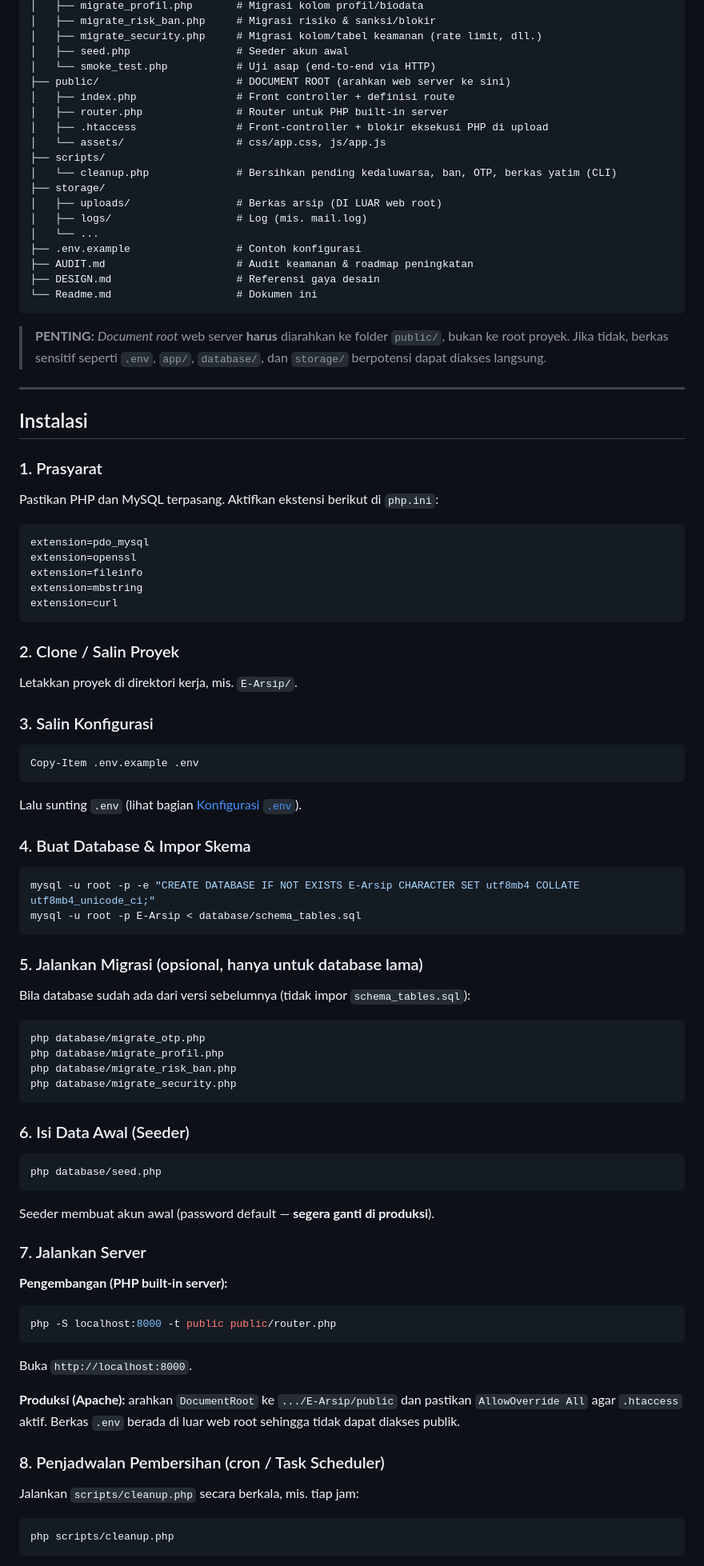
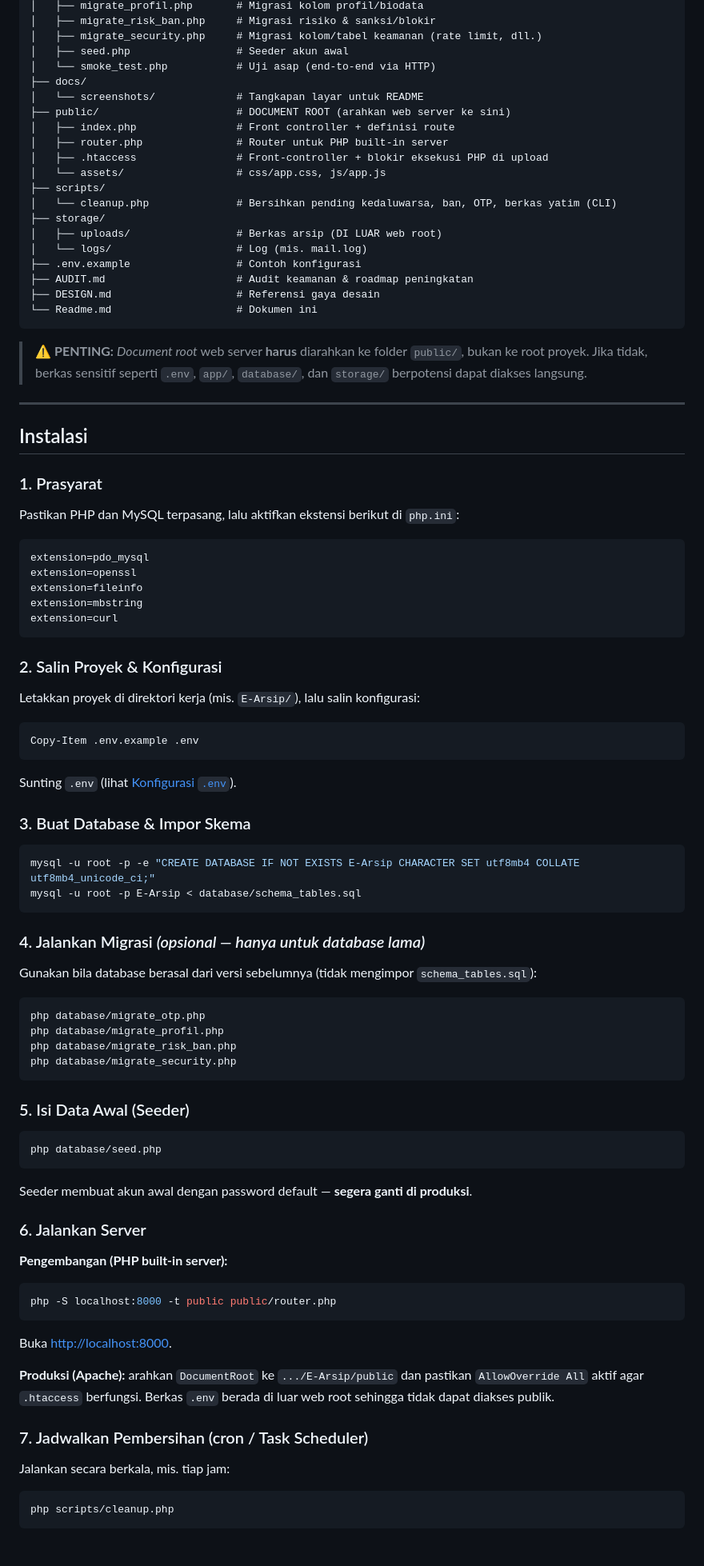
Before and after one commit to yanwir123/E-Arsip-Digital, a Markdown page: Readme.md, the part around one of its changes. Shown at 80% size. Drawn GitHub-style.

````diff
--- a/Readme.md
+++ b/Readme.md
@@ -110,6 +174,8 @@ E-Arsip/
 │   ├── migrate_security.php     # Migrasi kolom/tabel keamanan (rate limit, dll.)
 │   ├── seed.php                 # Seeder akun awal
 │   └── smoke_test.php           # Uji asap (end-to-end via HTTP)
+├── docs/
+│   └── screenshots/             # Tangkapan layar untuk README
 ├── public/                      # DOCUMENT ROOT (arahkan web server ke sini)
 │   ├── index.php                # Front controller + definisi route
 │   ├── router.php               # Router untuk PHP built-in server
@@ -119,15 +185,14 @@ E-Arsip/
 │   └── cleanup.php              # Bersihkan pending kedaluwarsa, ban, OTP, berkas yatim (CLI)
 ├── storage/
 │   ├── uploads/                 # Berkas arsip (DI LUAR web root)
-│   ├── logs/                    # Log (mis. mail.log)
-│   └── ...
+│   └── logs/                    # Log (mis. mail.log)
 ├── .env.example                 # Contoh konfigurasi
 ├── AUDIT.md                     # Audit keamanan & roadmap peningkatan
 ├── DESIGN.md                    # Referensi gaya desain
 └── Readme.md                    # Dokumen ini
 ```
 
-> **PENTING:** _Document root_ web server **harus** diarahkan ke folder `public/`, bukan ke root proyek. Jika tidak, berkas sensitif seperti `.env`, `app/`, `database/`, dan `storage/` berpotensi dapat diakses langsung.
+> ⚠️ **PENTING:** _Document root_ web server **harus** diarahkan ke folder `public/`, bukan ke root proyek. Jika tidak, berkas sensitif seperti `.env`, `app/`, `database/`, dan `storage/` berpotensi dapat diakses langsung.
 
 ---
 
@@ -135,7 +200,7 @@ E-Arsip/
 
 ### 1. Prasyarat
 
-Pastikan PHP dan MySQL terpasang. Aktifkan ekstensi berikut di `php.ini`:
+Pastikan PHP dan MySQL terpasang, lalu aktifkan ekstensi berikut di `php.ini`:
 
 ```ini
 extension=pdo_mysql
@@ -145,28 +210,26 @@ extension=mbstring
 extension=curl
 ```
 
-### 2. Clone / Salin Proyek
+### 2. Salin Proyek & Konfigurasi
 
-Letakkan proyek di direktori kerja, mis. `E-Arsip/`.
-
-### 3. Salin Konfigurasi
+Letakkan proyek di direktori kerja (mis. `E-Arsip/`), lalu salin konfigurasi:
 
 ```powershell
 Copy-Item .env.example .env
 ```
 
-Lalu sunting `.env` (lihat bagian [Konfigurasi `.env`](#konfigurasi-env)).
+Sunting `.env` (lihat [Konfigurasi `.env`](#konfigurasi-env)).
 
-### 4. Buat Database & Impor Skema
+### 3. Buat Database & Impor Skema
 
 ```powershell
 mysql -u root -p -e "CREATE DATABASE IF NOT EXISTS E-Arsip CHARACTER SET utf8mb4 COLLATE utf8mb4_unicode_ci;"
 mysql -u root -p E-Arsip < database/schema_tables.sql
 ```
 
-### 5. Jalankan Migrasi (opsional, hanya untuk database lama)
+### 4. Jalankan Migrasi _(opsional — hanya untuk database lama)_
 
-Bila database sudah ada dari versi sebelumnya (tidak impor `schema_tables.sql`):
+Gunakan bila database berasal dari versi sebelumnya (tidak mengimpor `schema_tables.sql`):
 
 ```powershell
 php database/migrate_otp.php
@@ -175,15 +238,15 @@ php database/migrate_risk_ban.php
 php database/migrate_security.php
 ```
 
-### 6. Isi Data Awal (Seeder)
+### 5. Isi Data Awal (Seeder)
 
 ```powershell
 php database/seed.php
 ```
 
-Seeder membuat akun awal (password default — **segera ganti di produksi**).
+Seeder membuat akun awal dengan password default — **segera ganti di produksi**.
 
-### 7. Jalankan Server
+### 6. Jalankan Server
 
 **Pengembangan (PHP built-in server):**
 
@@ -191,13 +254,13 @@ Seeder membuat akun awal (password default — **segera ganti di produksi**).
 php -S localhost:8000 -t public public/router.php
 ```
 
-Buka `http://localhost:8000`.
+Buka <http://localhost:8000>.
 
-**Produksi (Apache):** arahkan `DocumentRoot` ke `.../E-Arsip/public` dan pastikan `AllowOverride All` agar `.htaccess` aktif. Berkas `.env` berada di luar web root sehingga tidak dapat diakses publik.
+**Produksi (Apache):** arahkan `DocumentRoot` ke `.../E-Arsip/public` dan pastikan `AllowOverride All` aktif agar `.htaccess` berfungsi. Berkas `.env` berada di luar web root sehingga tidak dapat diakses publik.
 
-### 8. Penjadwalan Pembersihan (cron / Task Scheduler)
+### 7. Jadwalkan Pembersihan (cron / Task Scheduler)
 
-Jalankan `scripts/cleanup.php` secara berkala, mis. tiap jam:
+Jalankan secara berkala, mis. tiap jam:
 
 ```
 php scripts/cleanup.php
````
Also changed, not shown: other parts of Readme.md (+239 -136 lines).
